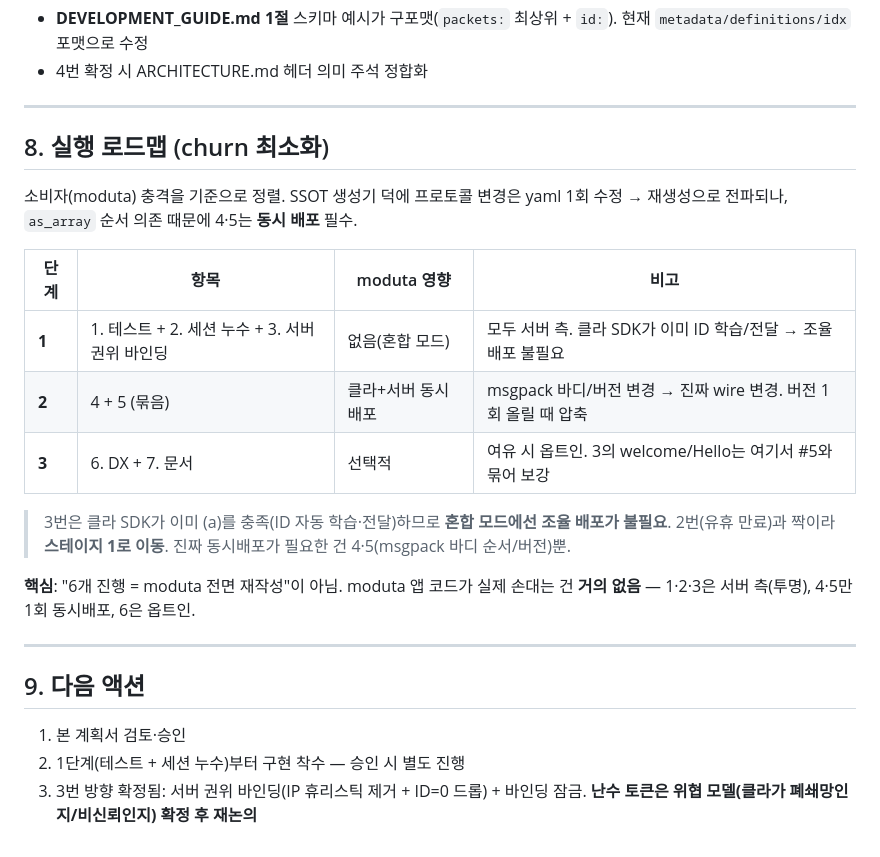
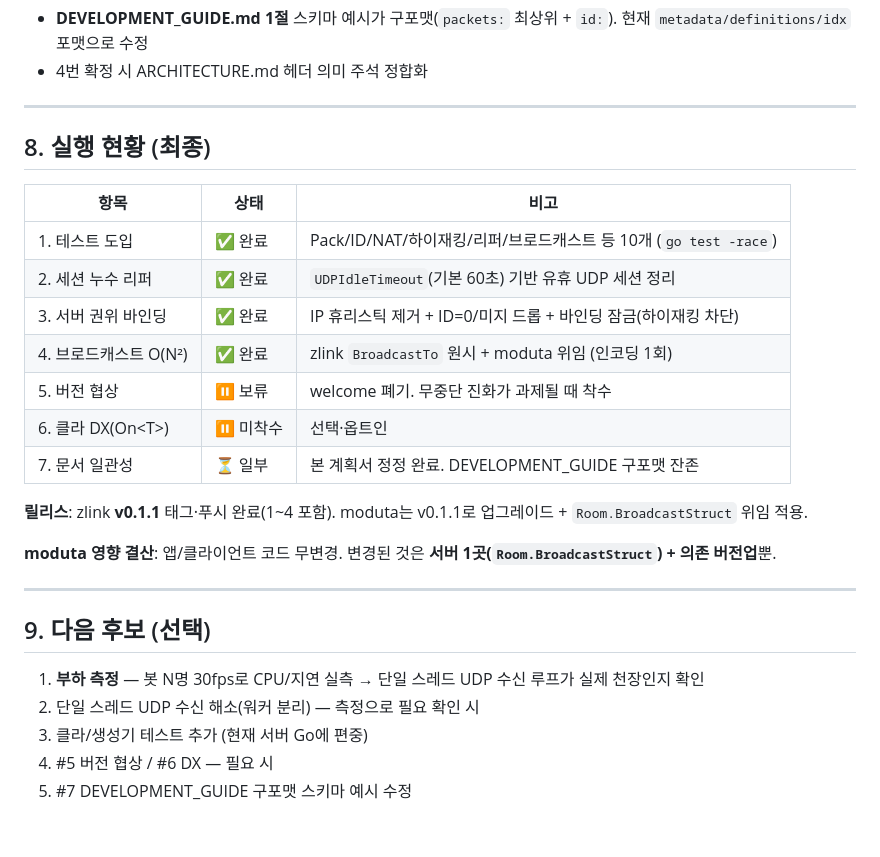
Before and after one commit to ZOITK/ZLink, a Markdown page: docs/improvement-plan-2026-06-30.md, the part around one of its changes. Drawn GitHub-style.

```diff
--- a/docs/improvement-plan-2026-06-30.md
+++ b/docs/improvement-plan-2026-06-30.md
@@ -176,24 +172,28 @@ UDP 단독 모드의 `Hello`는 혼합 모드(moduta)엔 해당 없음. → **
 
 ---
 
-## 8. 실행 로드맵 (churn 최소화)
+## 8. 실행 현황 (최종)
 
-소비자(moduta) 충격을 기준으로 정렬. SSOT 생성기 덕에 프로토콜 변경은 yaml 1회 수정 → 재생성으로 전파되나, `as_array` 순서 의존 때문에 4·5는 **동시 배포** 필수.
+| 항목 | 상태 | 비고 |
+|---|---|---|
+| 1. 테스트 도입 | ✅ 완료 | Pack/ID/NAT/하이재킹/리퍼/브로드캐스트 등 10개 (`go test -race`) |
+| 2. 세션 누수 리퍼 | ✅ 완료 | `UDPIdleTimeout`(기본 60초) 기반 유휴 UDP 세션 정리 |
+| 3. 서버 권위 바인딩 | ✅ 완료 | IP 휴리스틱 제거 + ID=0/미지 드롭 + 바인딩 잠금(하이재킹 차단) |
+| 4. 브로드캐스트 O(N²) | ✅ 완료 | zlink `BroadcastTo` 원시 + moduta 위임 (인코딩 1회) |
+| 5. 버전 협상 | ⏸️ 보류 | welcome 폐기. 무중단 진화가 과제될 때 착수 |
+| 6. 클라 DX(On\<T\>) | ⏸️ 미착수 | 선택·옵트인 |
+| 7. 문서 일관성 | ⏳ 일부 | 본 계획서 정정 완료. DEVELOPMENT_GUIDE 구포맷 잔존 |
 
-| 단계 | 항목 | moduta 영향 | 비고 |
-|---|---|---|---|
-| **1** | 1. 테스트 + 2. 세션 누수 + 3. 서버 권위 바인딩 | 없음(혼합 모드) | 모두 서버 측. 클라 SDK가 이미 ID 학습/전달 → 조율 배포 불필요 |
-| **2** | 4 + 5 (묶음) | 클라+서버 동시배포 | msgpack 바디/버전 변경 → 진짜 wire 변경. 버전 1회 올릴 때 압축 |
-| **3** | 6. DX + 7. 문서 | 선택적 | 여유 시 옵트인. 3의 welcome/Hello는 여기서 #5와 묶어 보강 |
+**릴리스**: zlink **v0.1.1** 태그·푸시 완료(1~4 포함). moduta는 v0.1.1로 업그레이드 + `Room.BroadcastStruct` 위임 적용.
 
-> 3번은 클라 SDK가 이미 (a)를 충족(ID 자동 학습·전달)하므로 **혼합 모드에선 조율 배포가 불필요**. 2번(유휴 만료)과 짝이라 **스테이지 1로 이동**. 진짜 동시배포가 필요한 건 4·5(msgpack 바디 순서/버전)뿐.
-
-**핵심**: "6개 진행 = moduta 전면 재작성"이 아님. moduta 앱 코드가 실제 손대는 건 **거의 없음** — 1·2·3은 서버 측(투명), 4·5만 1회 동시배포, 6은 옵트인.
+**moduta 영향 결산**: 앱/클라이언트 코드 무변경. 변경된 것은 **서버 1곳(`Room.BroadcastStruct`) + 의존 버전업**뿐.
 
 ---
 
-## 9. 다음 액션
+## 9. 다음 후보 (선택)
 
-1. 본 계획서 검토·승인
-2. 1단계(테스트 + 세션 누수)부터 구현 착수 — 승인 시 별도 진행
-3. 3번 방향 확정됨: 서버 권위 바인딩(IP 휴리스틱 제거 + ID=0 드롭) + 바인딩 잠금. **난수 토큰은 위협 모델(클라가 폐쇄망인지/비신뢰인지) 확정 후 재논의**
+1. **부하 측정** — 봇 N명 30fps로 CPU/지연 실측 → 단일 스레드 UDP 수신 루프가 실제 천장인지 확인
+2. 단일 스레드 UDP 수신 해소(워커 분리) — 측정으로 필요 확인 시
+3. 클라/생성기 테스트 추가 (현재 서버 Go에 편중)
+4. #5 버전 협상 / #6 DX — 필요 시
+5. #7 DEVELOPMENT_GUIDE 구포맷 스키마 예시 수정
```
Also changed, not shown: other parts of docs/improvement-plan-2026-06-30.md (+20 -24 lines).
